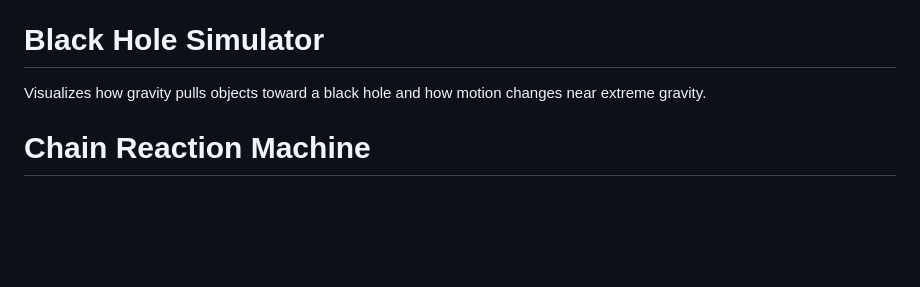
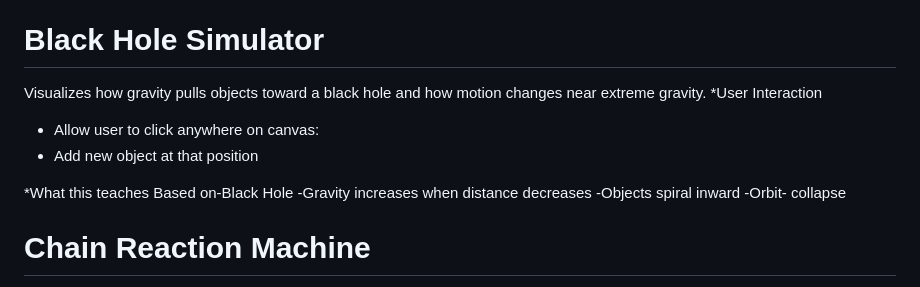
Before and after one commit to codos718/Physics-Simulation-Hub, a Markdown page: README.md, the part around the change. GitHub-like rendering; blank space fills up the shorter version.

Commit message:
Enhance README with user interaction and teaching points
Added user interaction details and educational points for the Black Hole Simulator.

```diff
--- a/README.md
+++ b/README.md
@@ -81,6 +81,16 @@ A fun particle-based simulation showing how energy spreads outward during an exp
 
 # Black Hole Simulator
 Visualizes how gravity pulls objects toward a black hole and how motion changes near extreme gravity.
+*User Interaction
+- Allow user to click anywhere on canvas:
+ - Add new object at that position
+
+*What this teaches
+Based on-Black Hole
+-Gravity increases when distance decreases
+-Objects spiral inward
+-Orbit- collapse
+
 
 # Chain Reaction Machine
 A sequence-based simulation where one event triggers another, showing how energy transfers through a system.
```
